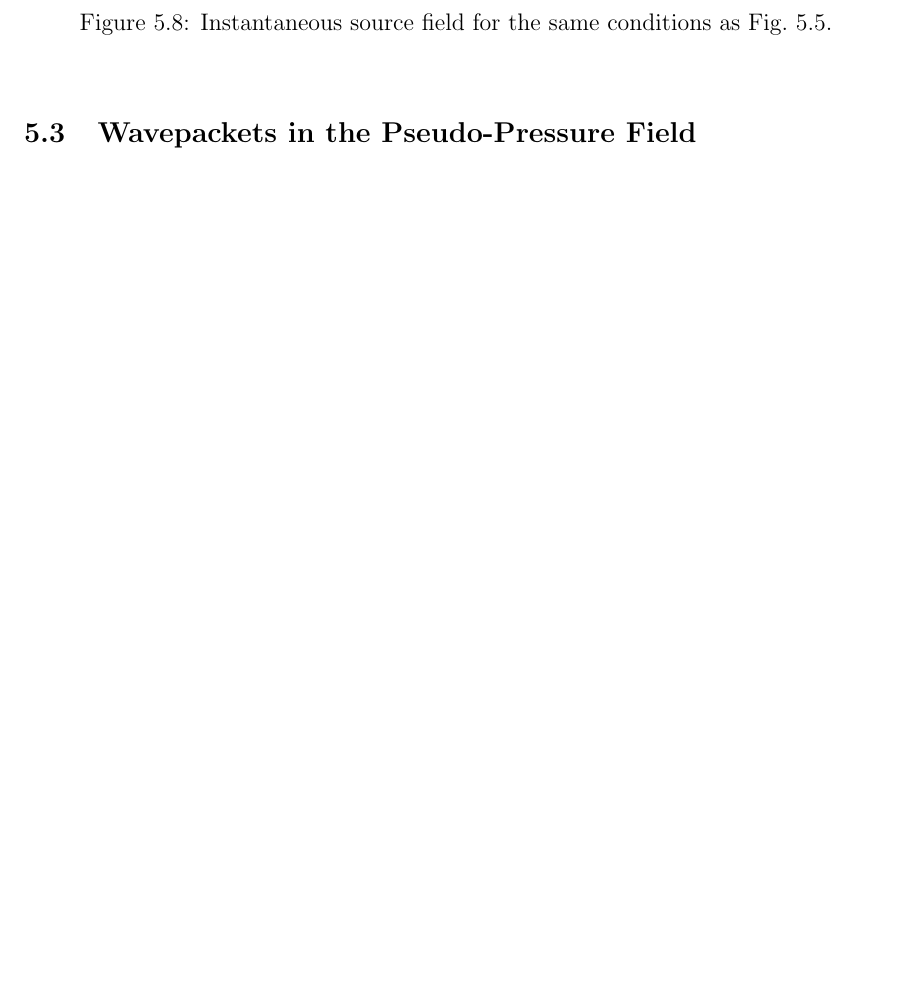
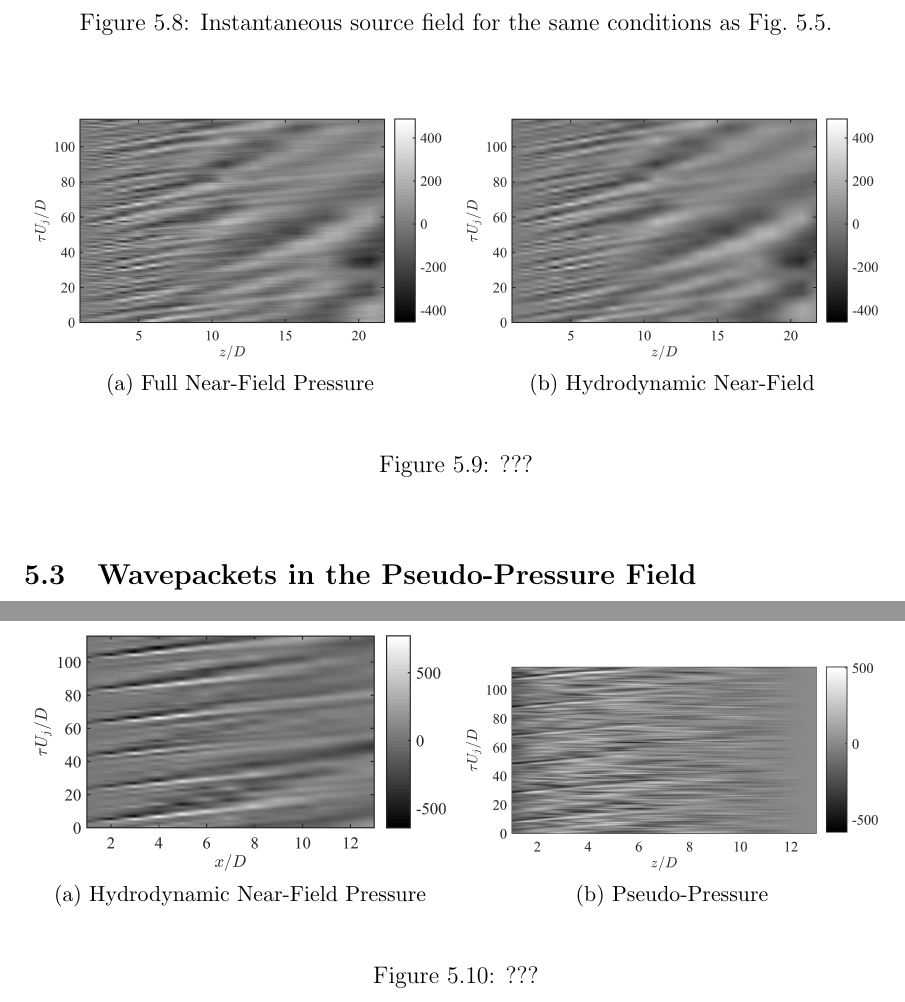
Before and after one commit to michaelcrawley/PhD_Dissertation, a LaTeX thesis (MCrawley_Dissertation.tex, which reads ch_acoustic_source.tex): part of page 83 of 91 before the commit and two parts of pages 83 and 84 of 92 after it, the two joined at a grey line, cut so that both start at the same text, the shorter picture padded with empty space. Compiled offline with pdfLaTeX.

Commit message:
minor updates

```diff
--- a/ch_acoustic_source.tex
+++ b/ch_acoustic_source.tex
@@ -266,3 +266,34 @@ To compute the far-field noise, the source field can be spatially-integrated in
 
 
 \section{Wavepackets in the Pseudo-Pressure Field}
+\begin{figure}
+	\centering
+	\begin{subfigure}{.5\textwidth}
+		\centering
+		\includegraphics[width=0.95\linewidth]{Figures/ch3_S000_r1_full_wvpkts.png}
+		\caption{Full Near-Field Pressure}
+	\end{subfigure}%
+	\begin{subfigure}{.5\textwidth}
+		\centering
+		\includegraphics[width=0.95\linewidth]{Figures/ch3_S000_r1_hydro_wvpkts.png}
+		\caption{Hydrodynamic Near-Field}
+	\end{subfigure}
+	\caption{???}
+	\label{fig:nearfield_wvpkts_filtering}
+\end{figure}
+
+\begin{figure}
+	\centering
+	\begin{subfigure}{.5\textwidth}
+		\centering
+		\includegraphics[width=0.95\linewidth]{Figures/ch5_St005_nearfield_wvpkts.png}
+		\caption{Hydrodynamic Near-Field Pressure}
+	\end{subfigure}%
+	\begin{subfigure}{.5\textwidth}
+		\centering
+		\includegraphics[width=0.95\linewidth]{Figures/ch5_St005_flowfield_wvpkts.png}
+		\caption{Pseudo-Pressure}
+	\end{subfigure}
+	\caption{???}
+	\label{fig:flowfield_wvpkts}
+\end{figure}
```
Also changed, not shown: new_master.bib (+1 -1 lines), Figures/ch5_St005_flowfield_wvpkts.png (added), Figures/ch5_St005_nearfield_wvpkts.png (added), 2 other files.
